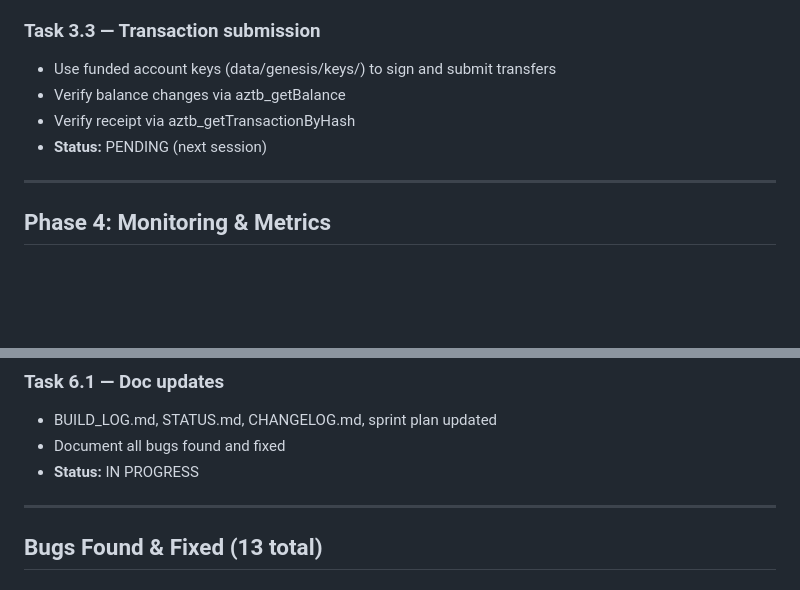
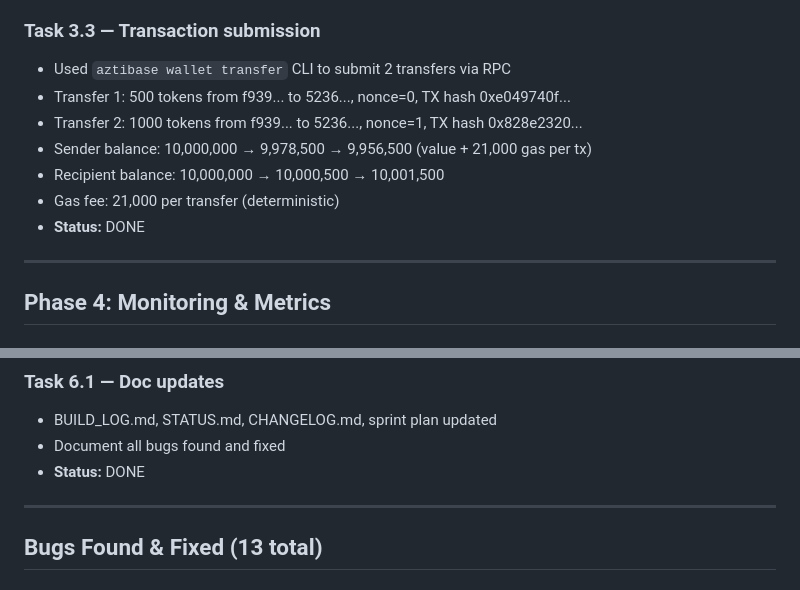
Before and after one commit to aztibase/aztibase-node, a Markdown page: blockchain-project/sprints/SPRINT-047.md, 2 parts joined by grey strips. Rendered like a GitHub page; blank space fills up the shorter version.

Commit message:
docs: Sprint 047 complete — transfer transactions confirmed on testnet
Two transfers verified: 500 and 1000 tokens between funded accounts,
balances updated correctly with 21,000 gas fee per tx. Sprint marked COMPLETE.

Co-Authored-By: Claude Opus 4.6 <noreply@anthropic.com>

```diff
--- a/blockchain-project/sprints/SPRINT-047.md
+++ b/blockchain-project/sprints/SPRINT-047.md
@@ -65,10 +65,13 @@ Infrastructure exists (Dockerfile, docker-compose, Makefile, scripts, genesis co
 - **Status:** DONE
 
 ### Task 3.3 — Transaction submission
-- Use funded account keys (data/genesis/keys/) to sign and submit transfers
-- Verify balance changes via aztb_getBalance
-- Verify receipt via aztb_getTransactionByHash
-- **Status:** PENDING (next session)
+- Used `aztibase wallet transfer` CLI to submit 2 transfers via RPC
+- Transfer 1: 500 tokens from f939... to 5236..., nonce=0, TX hash 0xe049740f...
+- Transfer 2: 1000 tokens from f939... to 5236..., nonce=1, TX hash 0x828e2320...
+- Sender balance: 10,000,000 → 9,978,500 → 9,956,500 (value + 21,000 gas per tx)
+- Recipient balance: 10,000,000 → 10,000,500 → 10,001,500
+- Gas fee: 21,000 per transfer (deterministic)
+- **Status:** DONE
 
 ---
 
@@ -96,7 +99,7 @@ Infrastructure exists (Dockerfile, docker-compose, Makefile, scripts, genesis co
 ### Task 6.1 — Doc updates
 - BUILD_LOG.md, STATUS.md, CHANGELOG.md, sprint plan updated
 - Document all bugs found and fixed
-- **Status:** IN PROGRESS
+- **Status:** DONE
 
 ---
 
```
Also changed, not shown: other parts of blockchain-project/sprints/SPRINT-047.md (+2 -2 lines), blockchain-project/BUILD_LOG.md (+2 -2 lines).
